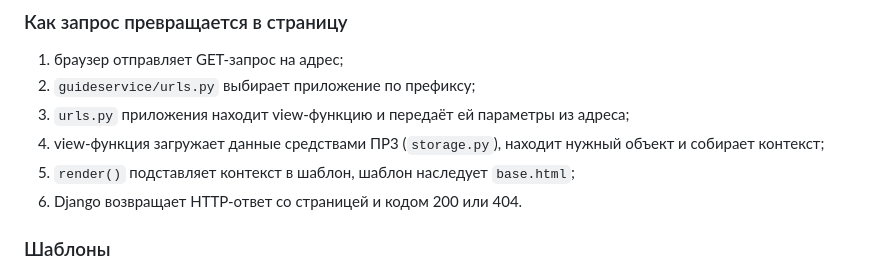
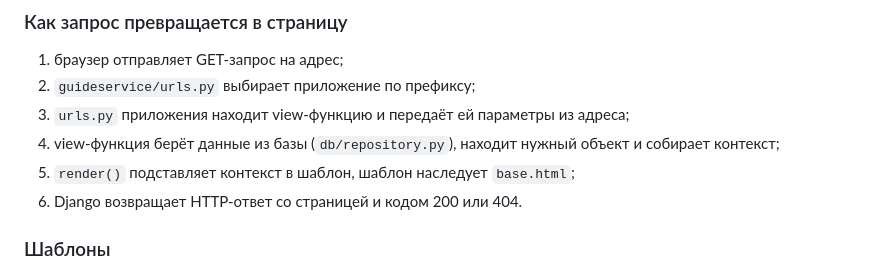
Before and after one commit to gordigranat-ai/system-of-gids, a Markdown page: README.md, the part around the change. Rendered like a GitHub page.

Commit message:
README: данные страниц приходят из базы

```diff
--- a/README.md
+++ b/README.md
@@ -113,8 +113,8 @@ Django-проект называется `guideservice` и лежит в реп
 1. браузер отправляет GET-запрос на адрес;
 2. `guideservice/urls.py` выбирает приложение по префиксу;
 3. `urls.py` приложения находит view-функцию и передаёт ей параметры из адреса;
-4. view-функция загружает данные средствами ПР3 (`storage.py`), находит
-   нужный объект и собирает контекст;
+4. view-функция берёт данные из базы (`db/repository.py`), находит нужный
+   объект и собирает контекст;
 5. `render()` подставляет контекст в шаблон, шаблон наследует `base.html`;
 6. Django возвращает HTTP-ответ со страницей и кодом 200 или 404.
 
```
